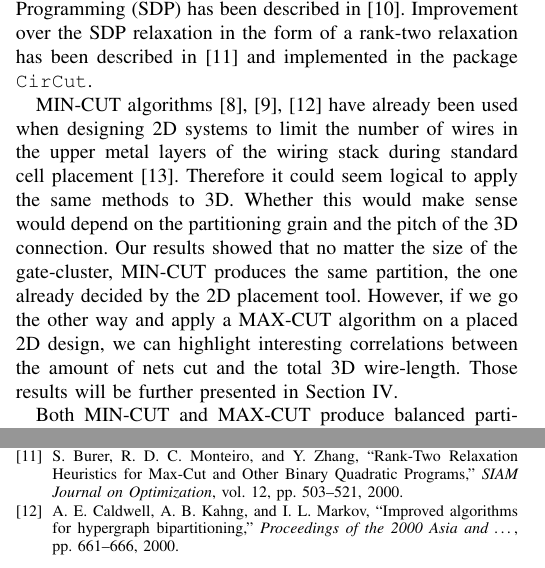
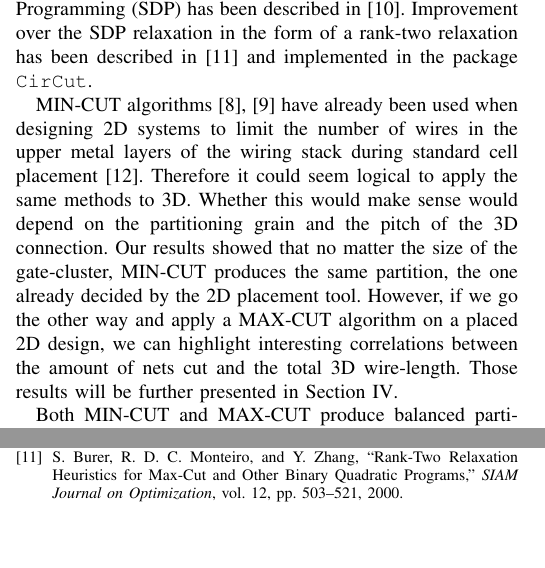
Before and after one commit to parastuffs/ICECS_2018, a LaTeX paper (bare_conf.tex): two parts of the columns of pages 2 and 4 of 5 before the commit and two parts of the columns of pages 2 and 4 of 4 after it, joined at a grey line, cut so that both start at the same text, the shorter picture padded with empty space. Compiled offline with pdfLaTeX; a missing font is replaced by an installed copy or a similar font; a LaTeX package or settings file that is missing is left out.

Commit message:
Remove MLPart reference to save space.

```diff
--- a/bare_conf.tex
+++ b/bare_conf.tex
@@ -534,7 +534,7 @@ Digital integrated circuits are made out of logic gates placed in a 2D plane and
 
 Graph partitioning algorithms have been exhaustively studied in the literature. The problem is stated as follows: for a given graph find the cut so that the sum of the weights $w_n$ of the cut edges $E_c$, i.e. $\sum_{n \in E_c} w_{n}$ is minimized or maximized. Often these problems are referred to as MIN-CUT and MAX-CUT. MIN-CUT has many implementations such as \texttt{hMETIS}~\cite{Karypis1999} or \texttt{PaToH}~\cite{Aykanat2011}. Randomized algorithm for MAX-CUT problem guaranteeing that their solution would be at least 0.88 time the optimal value, using SemiDefinite Programming (SDP) has been described in \cite{Goemans1995}. Improvement over the SDP relaxation in the form of a rank-two relaxation has been described in \cite{Burer2000} and implemented in the package \texttt{CirCut}.
 
-MIN-CUT algorithms~\cite{Karypis1999,Aykanat2011,Caldwell2000} have already been used when designing 2D systems to limit the number of wires in the upper metal layers of the wiring stack during standard cell placement~\cite{KahngAndrewB.Lienig2011}. Therefore it could seem logical to apply the same methods to 3D. Whether this would make sense would depend on the partitioning grain and the pitch of the 3D connection. Our results showed that no matter the size of the gate-cluster, MIN-CUT produces the same partition, the one already decided by the 2D placement tool. However, if we go the other way and apply a MAX-CUT algorithm on a placed 2D design, we can highlight interesting correlations between the amount of nets cut and the total 3D wire-length. Those results will be further presented in Section~\ref{sec:res}.
+MIN-CUT algorithms~\cite{Karypis1999,Aykanat2011} have already been used when designing 2D systems to limit the number of wires in the upper metal layers of the wiring stack during standard cell placement~\cite{KahngAndrewB.Lienig2011}. Therefore it could seem logical to apply the same methods to 3D. Whether this would make sense would depend on the partitioning grain and the pitch of the 3D connection. Our results showed that no matter the size of the gate-cluster, MIN-CUT produces the same partition, the one already decided by the 2D placement tool. However, if we go the other way and apply a MAX-CUT algorithm on a placed 2D design, we can highlight interesting correlations between the amount of nets cut and the total 3D wire-length. Those results will be further presented in Section~\ref{sec:res}.
 
 Both MIN-CUT and MAX-CUT produce balanced partitions on vertices weights. If we assume the vertex weight to be its gate-cluster area, partitions will result in 50-50\% die area split. This can be seen as a plus, since hybrid bonding can be executed at wafer level (Wafer-on-Wafer) for increased manufacturing throughput and thus lower price. Such 3D integration technique require 50-50\% die areas on both wafers to minimize losses.
 
```
